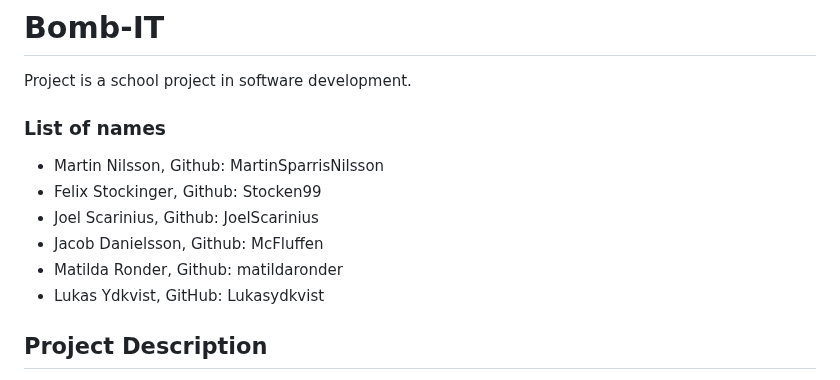
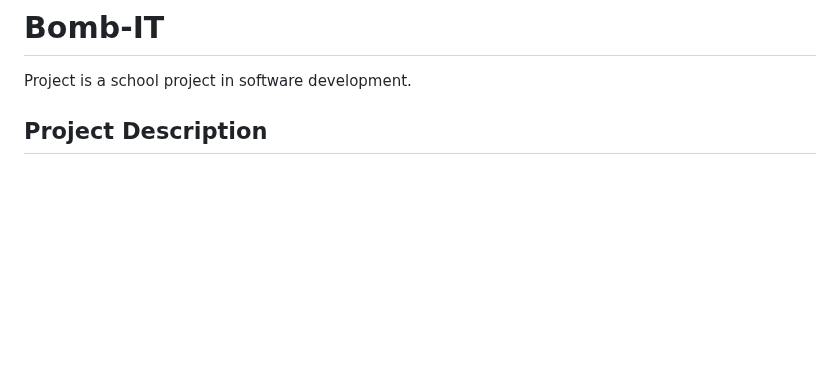
Before and after one commit to Civil-Data/Bomb-IT, a Markdown page: README.md, the part around the change. GitHub-like rendering; blank space fills up the shorter version.

```diff
--- a/README.md
+++ b/README.md
@@ -1,14 +1,6 @@
 Bomb-IT
 =======
 Project is a school project in software development.
-
-### List of names
-* Martin Nilsson, Github: MartinSparrisNilsson
-* Felix Stockinger, Github: Stocken99
-* Joel Scarinius, Github: JoelScarinius
-* Jacob Danielsson, Github: McFluffen
-* Matilda Ronder, Github: matildaronder
-* Lukas Ydkvist, GitHub: Lukasydkvist
 
 ## Project Description
  This a recreation of the classic Bomb It game. The main purpose of this project is the to learn various software development techniques.
```
